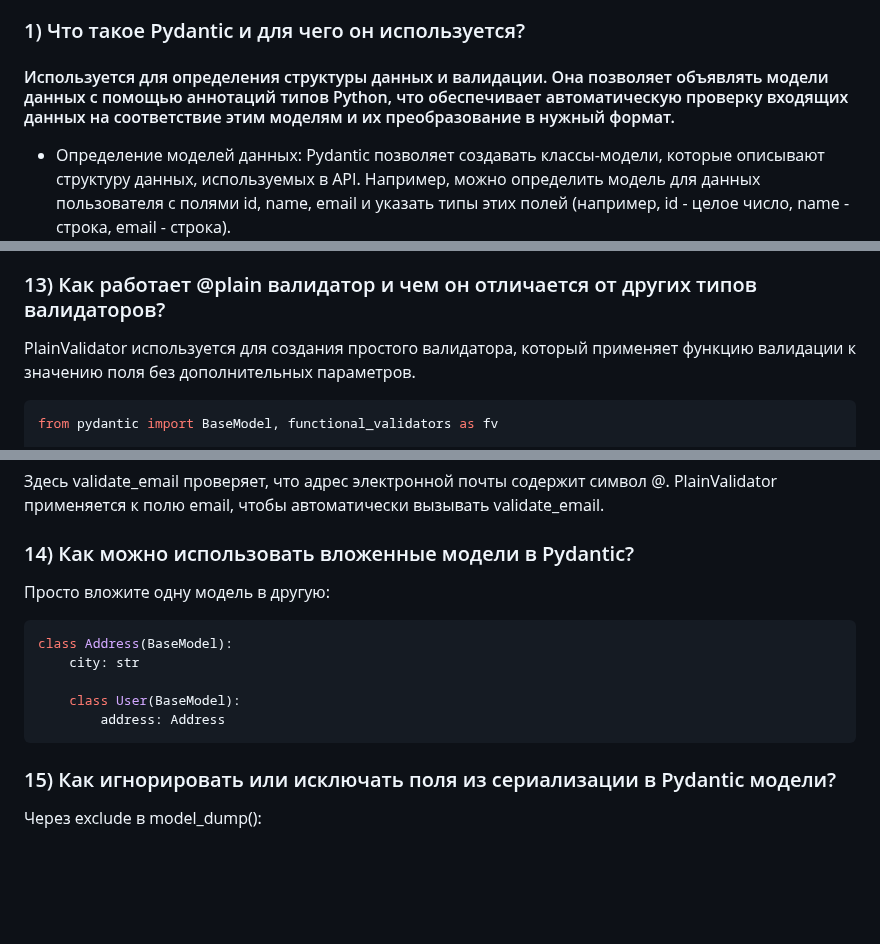
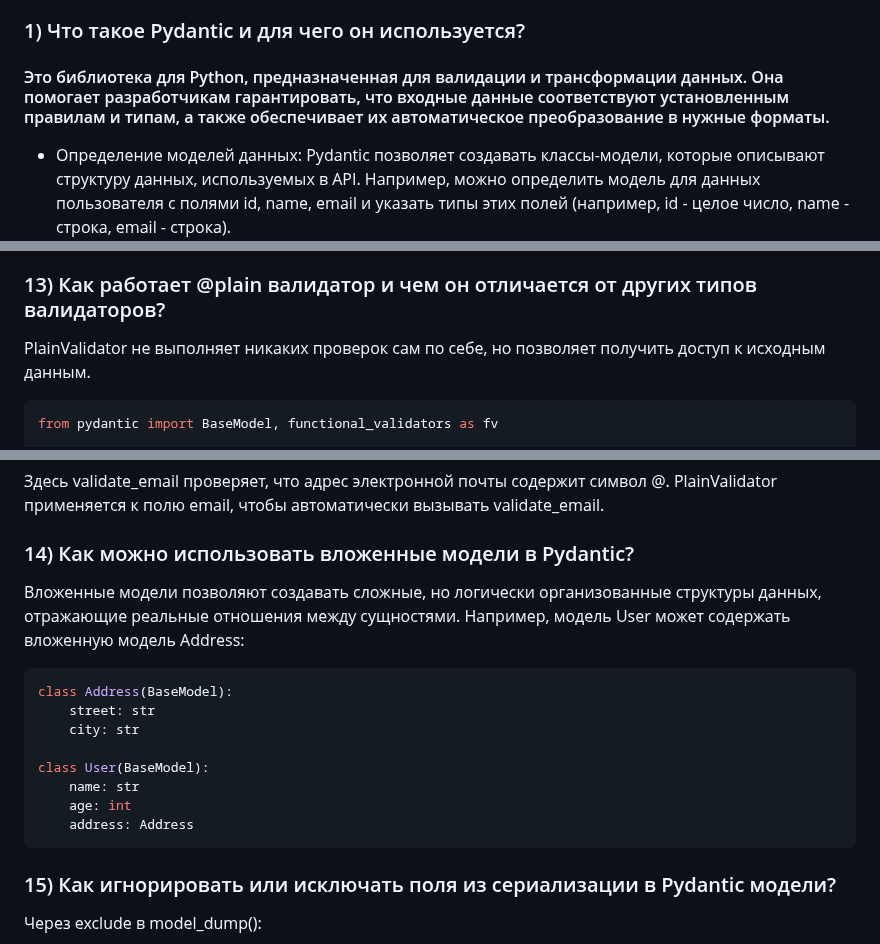
Before and after one commit to Dimmentor/treeapp, a Markdown page: README5.md, 3 parts joined by grey strips. GitHub-like rendering; blank space fills up the shorter version.

````diff
--- a/README5.md
+++ b/README5.md
@@ -37,7 +37,7 @@
 
 ### 1) Что такое Pydantic и для чего он используется?
 
-#### Используется для определения структуры данных и валидации. Она позволяет объявлять модели данных с помощью аннотаций типов Python, что обеспечивает автоматическую проверку входящих данных на соответствие этим моделям и их преобразование в нужный формат.
+#### Это библиотека для Python, предназначенная для валидации и трансформации данных. Она помогает разработчикам гарантировать, что входные данные соответствуют установленным правилам и типам, а также обеспечивает их автоматическое преобразование в нужные форматы.
 
 * Определение моделей данных:
 Pydantic позволяет создавать классы-модели, которые описывают структуру данных, используемых в API. Например, можно определить модель для данных пользователя с полями id, name, email и указать типы этих полей (например, id - целое число, name - строка, email - строка).
@@ -252,7 +254,7 @@ class Person(BaseModel):
 ```
 В этом примере validate_age — это функция, которая проверяет, что возраст не является отрицательным. WrapValidator применяется к полю age, чтобы автоматически вызывать validate_age при проверке значения поля.
 ### 13) Как работает @plain валидатор и чем он отличается от других типов валидаторов?
-PlainValidator используется для создания простого валидатора, который применяет функцию валидации к значению поля без дополнительных параметров.
+PlainValidator не выполняет никаких проверок сам по себе, но позволяет получить доступ к исходным данным.
 
 ```sh
 from pydantic import BaseModel, functional_validators as fv
@@ -268,14 +270,17 @@ class User(BaseModel):
 Здесь validate_email проверяет, что адрес электронной почты содержит символ @. PlainValidator применяется к полю email, чтобы автоматически вызывать validate_email.
 
 ### 14) Как можно использовать вложенные модели в Pydantic?
-Просто вложите одну модель в другую:
+Вложенные модели позволяют создавать сложные, но логически организованные структуры данных, отражающие реальные отношения между сущностями. Например, модель User может содержать вложенную модель Address:
 
 ```sh
 class Address(BaseModel):
+    street: str
     city: str
 
-    class User(BaseModel):
-        address: Address
+class User(BaseModel):
+    name: str
+    age: int
+    address: Address
 ```
 ### 15) Как игнорировать или исключать поля из сериализации в Pydantic модели?
 Через exclude в model_dump():
````
Also changed, not shown: other parts of README5.md (+41 -24 lines).
